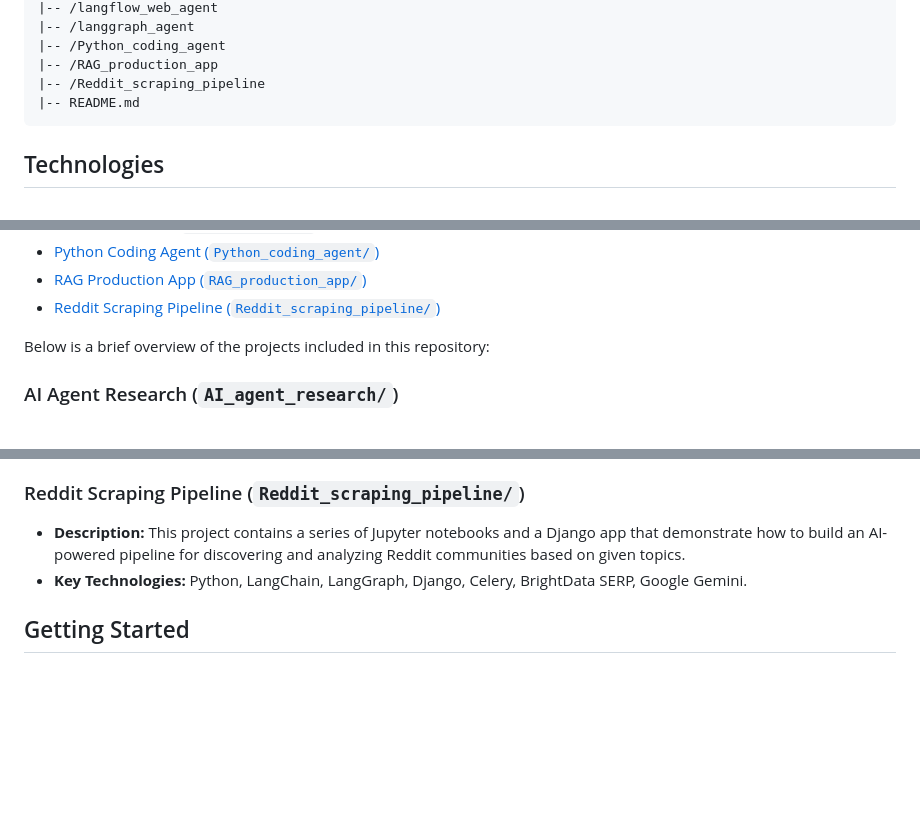
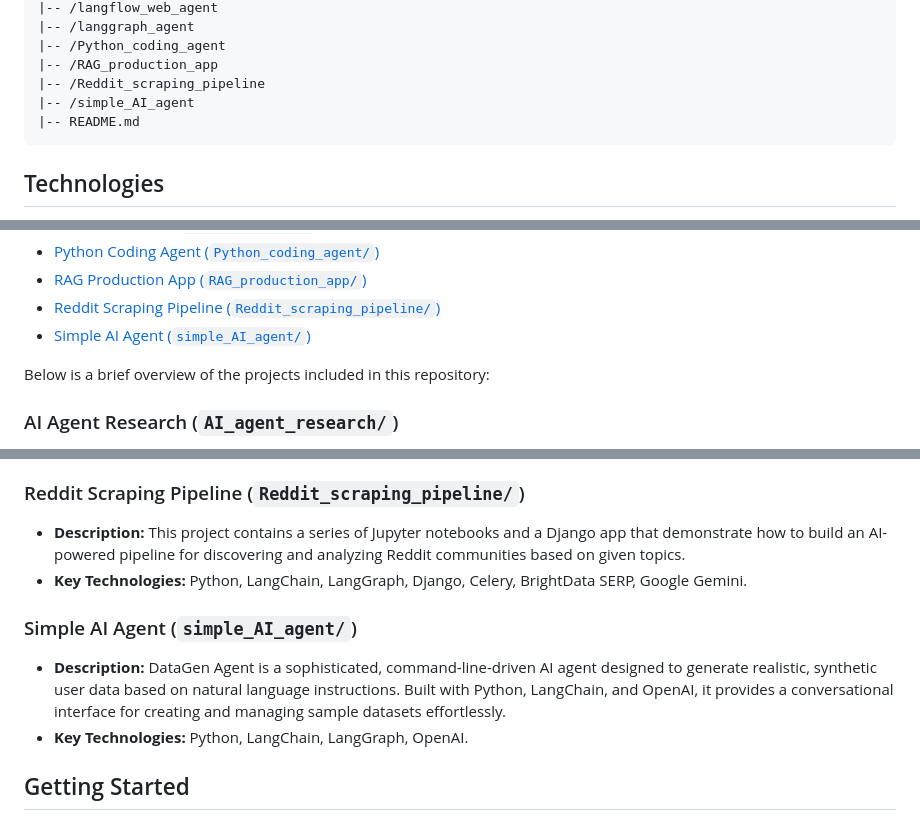
Before and after one commit to dimipash/AI-Python-projects, a Markdown page: README.md, 3 parts joined by grey strips. Drawn GitHub-style; blank space fills up the shorter version.

````diff
--- a/README.md
+++ b/README.md
@@ -29,6 +29,7 @@ Each project is contained in its own directory, and includes a `README.md` with
 |-- /Python_coding_agent
 |-- /RAG_production_app
 |-- /Reddit_scraping_pipeline
+|-- /simple_AI_agent
 |-- README.md
 ```
 
@@ -57,6 +58,7 @@ The projects in this repository utilize a variety of modern technologies, includ
 *   [Python Coding Agent (`Python_coding_agent/`)](#python-coding-agent-python_coding_agent)
 *   [RAG Production App (`RAG_production_app/`)](#rag-production-app-rag_production_app)
 *   [Reddit Scraping Pipeline (`Reddit_scraping_pipeline/`)](#reddit-scraping-pipeline-reddit_scraping_pipeline)
+*   [Simple AI Agent (`simple_AI_agent/`)](#simple-ai-agent-simple_ai_agent)
 
 Below is a brief overview of the projects included in this repository:
 
@@ -120,6 +122,11 @@ Below is a brief overview of the projects included in this repository:
 *   **Description:** This project contains a series of Jupyter notebooks and a Django app that demonstrate how to build an AI-powered pipeline for discovering and analyzing Reddit communities based on given topics.
 *   **Key Technologies:** Python, LangChain, LangGraph, Django, Celery, BrightData SERP, Google Gemini.
 
+### Simple AI Agent (`simple_AI_agent/`)
+
+*   **Description:** DataGen Agent is a sophisticated, command-line-driven AI agent designed to generate realistic, synthetic user data based on natural language instructions. Built with Python, LangChain, and OpenAI, it provides a conversational interface for creating and managing sample datasets effortlessly.
+*   **Key Technologies:** Python, LangChain, LangGraph, OpenAI.
+
 ## Getting Started
 
 Each project directory contains its own `README.md` file (or relevant setup information in its code) with specific instructions for setup, dependencies, and usage. Please refer to the individual project directories for more details.
````
